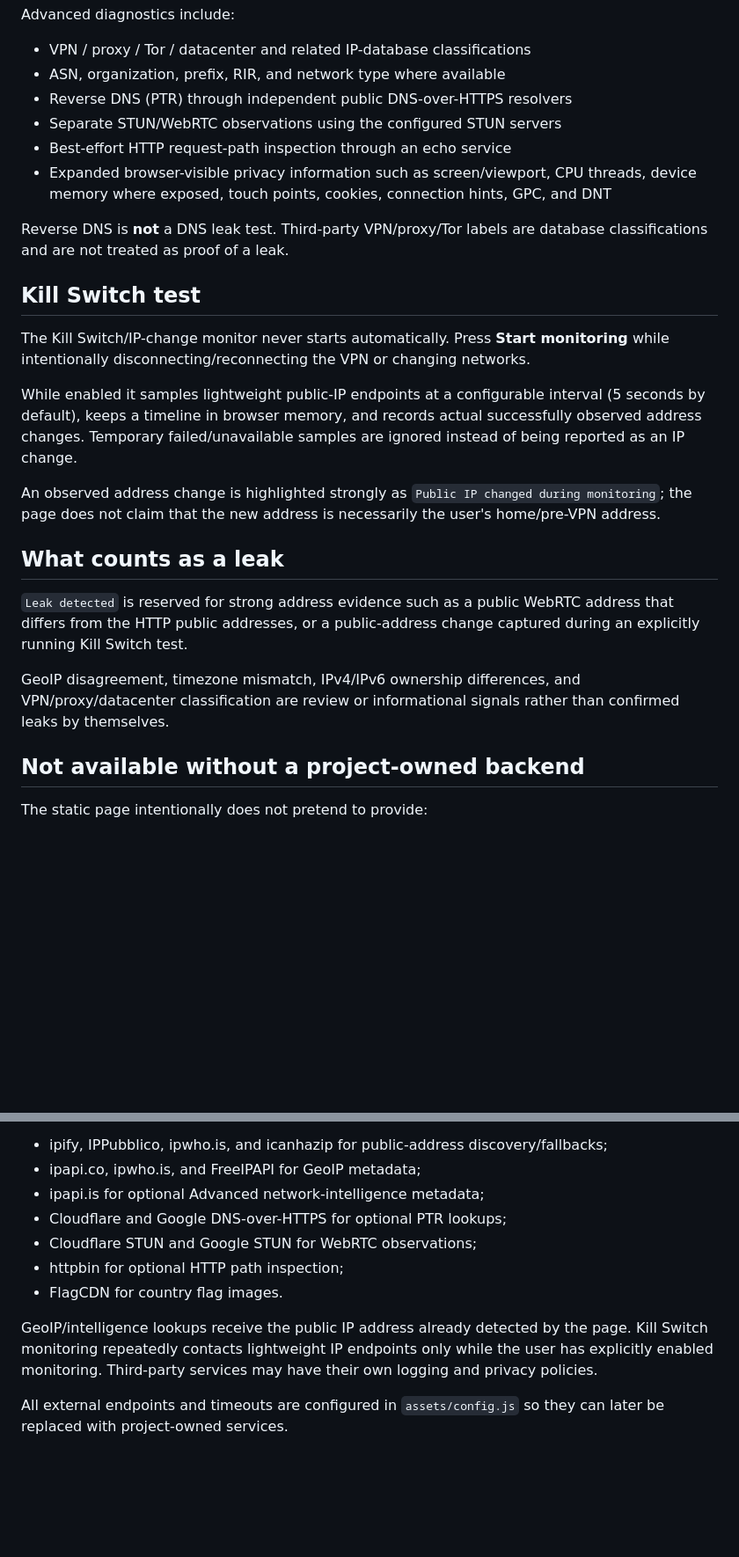
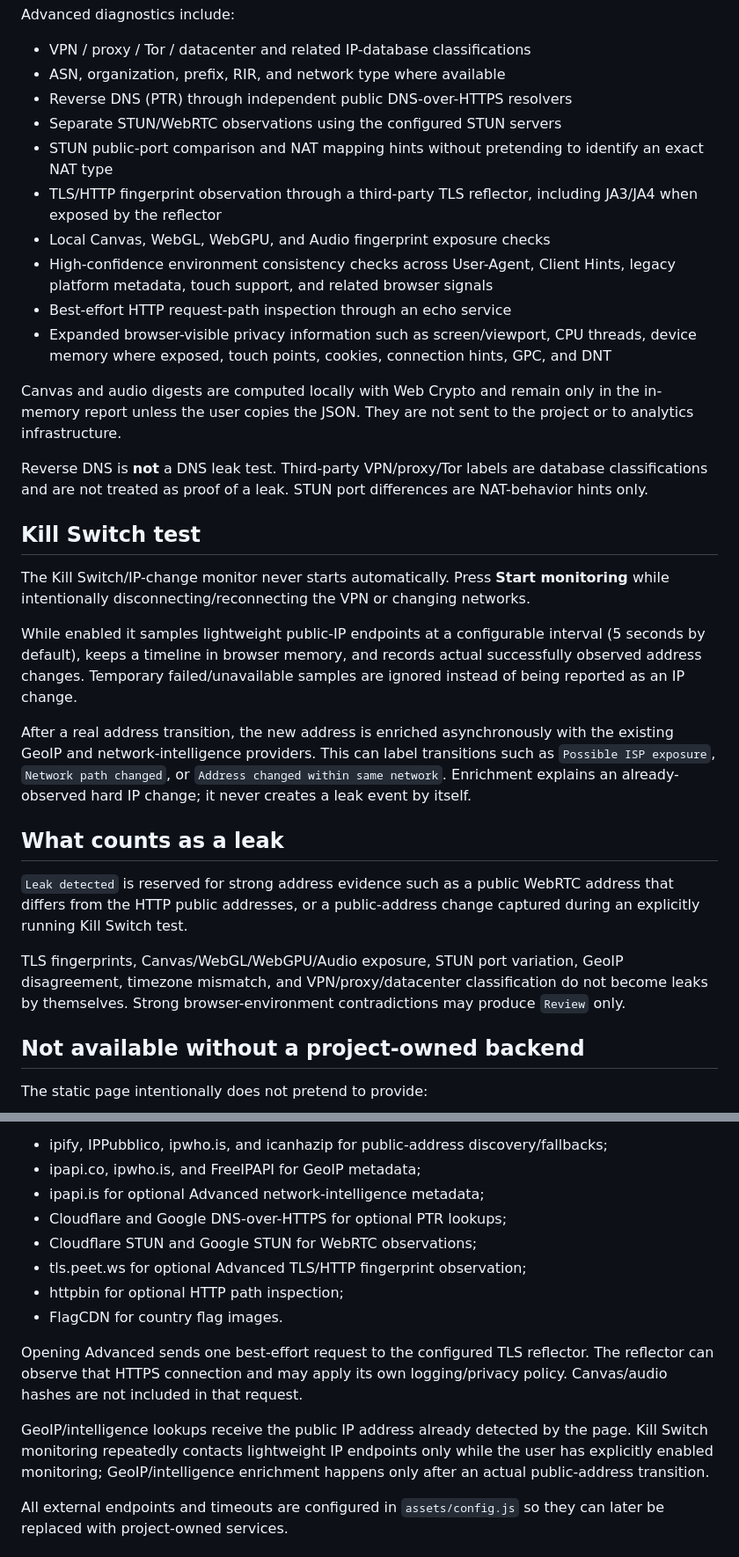
Before and after one commit to pigalev/check-vpn, a Markdown page: README.md, 2 parts joined by grey strips. Shown at 88% size. Drawn GitHub-style; blank space fills up the shorter version.

Commit message:
docs: document privacy fingerprint diagnostics

```diff
--- a/README.md
+++ b/README.md
@@ -28,10 +28,16 @@ Advanced diagnostics include:
 - ASN, organization, prefix, RIR, and network type where available
 - Reverse DNS (PTR) through independent public DNS-over-HTTPS resolvers
 - Separate STUN/WebRTC observations using the configured STUN servers
+- STUN public-port comparison and NAT mapping hints without pretending to identify an exact NAT type
+- TLS/HTTP fingerprint observation through a third-party TLS reflector, including JA3/JA4 when exposed by the reflector
+- Local Canvas, WebGL, WebGPU, and Audio fingerprint exposure checks
+- High-confidence environment consistency checks across User-Agent, Client Hints, legacy platform metadata, touch support, and related browser signals
 - Best-effort HTTP request-path inspection through an echo service
 - Expanded browser-visible privacy information such as screen/viewport, CPU threads, device memory where exposed, touch points, cookies, connection hints, GPC, and DNT
 
-Reverse DNS is **not** a DNS leak test. Third-party VPN/proxy/Tor labels are database classifications and are not treated as proof of a leak.
+Canvas and audio digests are computed locally with Web Crypto and remain only in the in-memory report unless the user copies the JSON. They are not sent to the project or to analytics infrastructure.
+
+Reverse DNS is **not** a DNS leak test. Third-party VPN/proxy/Tor labels are database classifications and are not treated as proof of a leak. STUN port differences are NAT-behavior hints only.
 
 ## Kill Switch test
 
@@ -39,13 +45,13 @@ The Kill Switch/IP-change monitor never starts automatically. Press **Start moni
 
 While enabled it samples lightweight public-IP endpoints at a configurable interval (5 seconds by default), keeps a timeline in browser memory, and records actual successfully observed address changes. Temporary failed/unavailable samples are ignored instead of being reported as an IP change.
 
-An observed address change is highlighted strongly as `Public IP changed during monitoring`; the page does not claim that the new address is necessarily the user's home/pre-VPN address.
+After a real address transition, the new address is enriched asynchronously with the existing GeoIP and network-intelligence providers. This can label transitions such as `Possible ISP exposure`, `Network path changed`, or `Address changed within same network`. Enrichment explains an already-observed hard IP change; it never creates a leak event by itself.
 
 ## What counts as a leak
 
 `Leak detected` is reserved for strong address evidence such as a public WebRTC address that differs from the HTTP public addresses, or a public-address change captured during an explicitly running Kill Switch test.
 
-GeoIP disagreement, timezone mismatch, IPv4/IPv6 ownership differences, and VPN/proxy/datacenter classification are review or informational signals rather than confirmed leaks by themselves.
+TLS fingerprints, Canvas/WebGL/WebGPU/Audio exposure, STUN port variation, GeoIP disagreement, timezone mismatch, and VPN/proxy/datacenter classification do not become leaks by themselves. Strong browser-environment contradictions may produce `Review` only.
 
 ## Not available without a project-owned backend
 
@@ -71,10 +77,13 @@ The current GitHub Pages configuration may contact multiple third-party services
 - ipapi.is for optional Advanced network-intelligence metadata;
 - Cloudflare and Google DNS-over-HTTPS for optional PTR lookups;
 - Cloudflare STUN and Google STUN for WebRTC observations;
+- tls.peet.ws for optional Advanced TLS/HTTP fingerprint observation;
 - httpbin for optional HTTP path inspection;
 - FlagCDN for country flag images.
 
-GeoIP/intelligence lookups receive the public IP address already detected by the page. Kill Switch monitoring repeatedly contacts lightweight IP endpoints only while the user has explicitly enabled monitoring. Third-party services may have their own logging and privacy policies.
+Opening Advanced sends one best-effort request to the configured TLS reflector. The reflector can observe that HTTPS connection and may apply its own logging/privacy policy. Canvas/audio hashes are not included in that request.
+
+GeoIP/intelligence lookups receive the public IP address already detected by the page. Kill Switch monitoring repeatedly contacts lightweight IP endpoints only while the user has explicitly enabled monitoring; GeoIP/intelligence enrichment happens only after an actual public-address transition.
 
 All external endpoints and timeouts are configured in `assets/config.js` so they can later be replaced with project-owned services.
 
```
